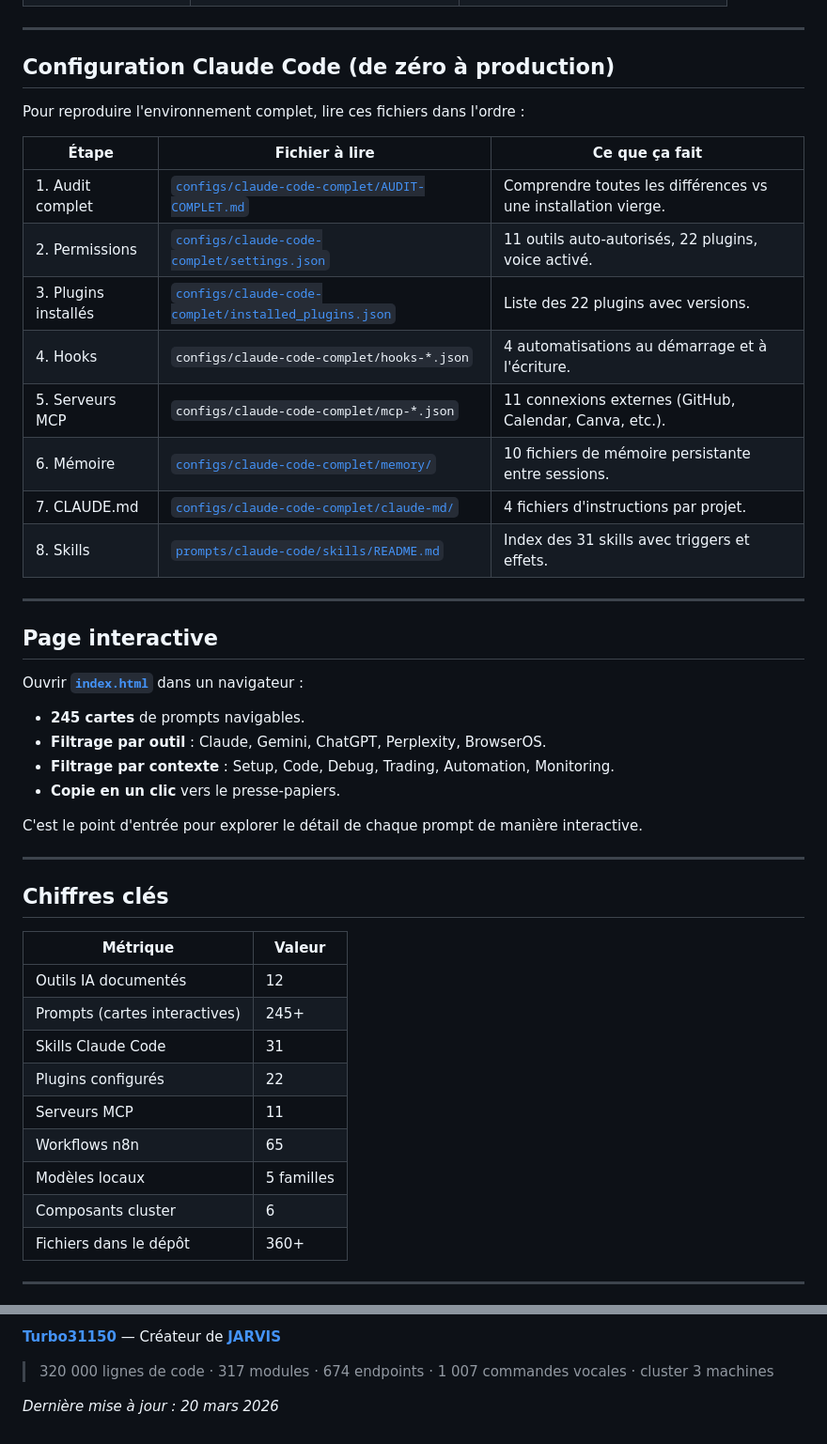
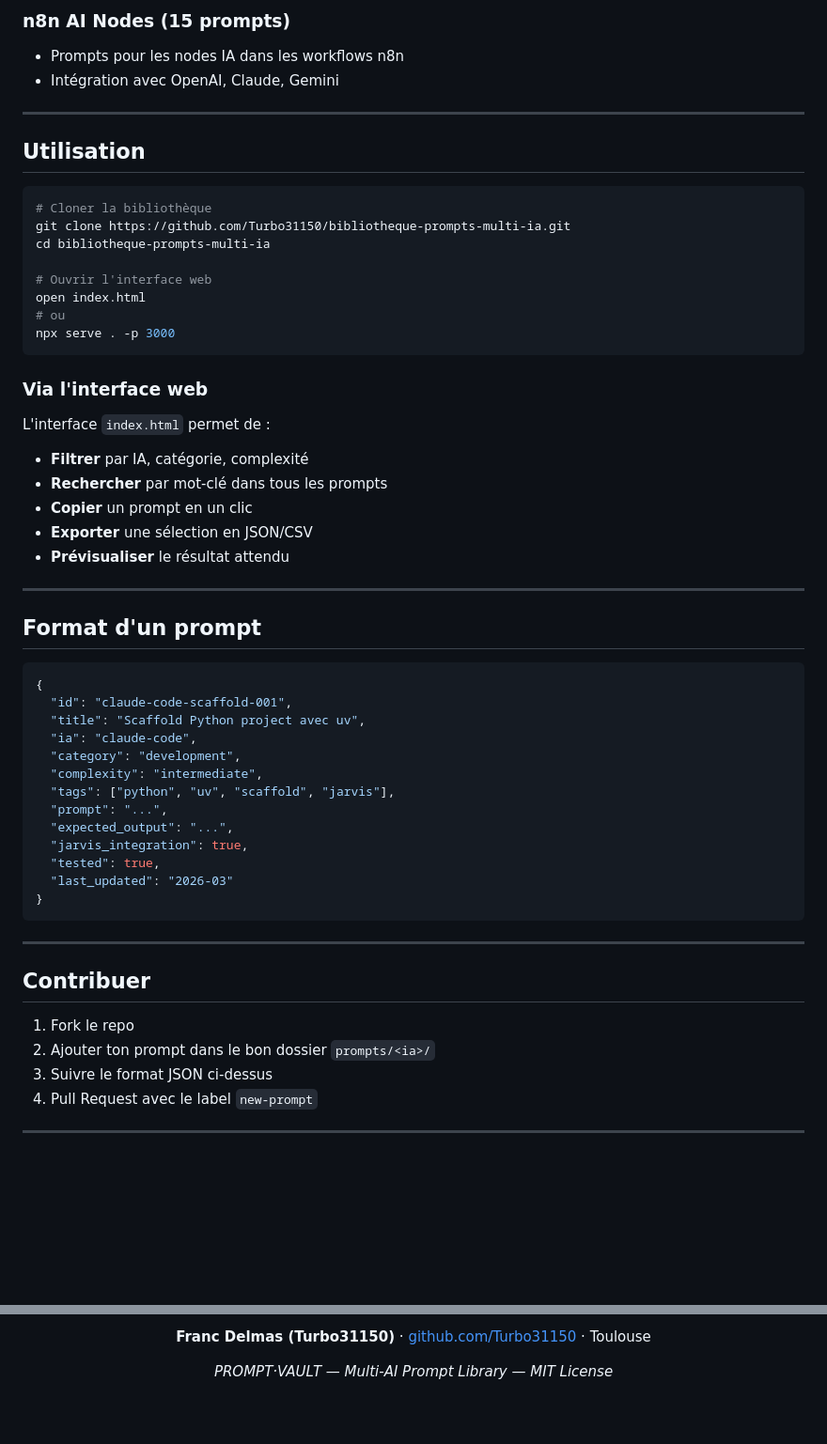
Before and after one commit to Turbo31150/bibliotheque-prompts-multi-ia, a Markdown page: README.md, 2 parts joined by grey strips. Shown at 94% size. GitHub-like rendering; blank space fills up the shorter version.

Commit message:
docs: PROMPT·VAULT — professional vitrine README with full catalogue

````diff
--- a/README.md
+++ b/README.md
@@ -78,49 +85,59 @@ Architecture distribuée sur 3 machines physiques (6 GPUs, 46 Go RAM, 10+ modèl
+### n8n AI Nodes (15 prompts)
+- Prompts pour les nodes IA dans les workflows n8n
+- Intégration avec OpenAI, Claude, Gemini
 
 ---
 
-## Configuration Claude Code (de zéro à production)
+## Utilisation
 
-Pour reproduire l'environnement complet, lire ces fichiers dans l'ordre :
+```bash
+# Cloner la bibliothèque
+git clone https://github.com/Turbo31150/bibliotheque-prompts-multi-ia.git
+cd bibliotheque-prompts-multi-ia
 
-| Étape | Fichier à lire | Ce que ça fait |
-|---|---|---|
-| 1. Audit complet | [`configs/claude-code-complet/AUDIT-COMPLET.md`](configs/claude-code-complet/AUDIT-COMPLET.md) | Comprendre toutes les différences vs une installation vierge. |
-| 2. Permissions | [`configs/claude-code-complet/settings.json`](configs/claude-code-complet/settings.json) | 11 outils auto-autorisés, 22 plugins, voice activé. |
-| 3. Plugins installés | [`configs/claude-code-complet/installed_plugins.json`](configs/claude-code-complet/installed_plugins.json) | Liste des 22 plugins avec versions. |
-| 4. Hooks | `configs/claude-code-complet/hooks-*.json` | 4 automatisations au démarrage et à l'écriture. |
-| 5. Serveurs MCP | `configs/claude-code-complet/mcp-*.json` | 11 connexions externes (GitHub, Calendar, Canva, etc.). |
-| 6. Mémoire | [`configs/claude-code-complet/memory/`](configs/claude-code-complet/memory/) | 10 fichiers de mémoire persistante entre sessions. |
-| 7. CLAUDE.md | [`configs/claude-code-complet/claude-md/`](configs/claude-code-complet/claude-md/) | 4 fichiers d'instructions par projet. |
-| 8. Skills | [`prompts/claude-code/skills/README.md`](prompts/claude-code/skills/README.md) | Index des 31 skills avec triggers et effets. |
+# Ouvrir l'interface web
+open index.html
+# ou
+npx serve . -p 3000
+```
+
+### Via l'interface web
+
+L'interface `index.html` permet de :
+- **Filtrer** par IA, catégorie, complexité
+- **Rechercher** par mot-clé dans tous les prompts
+- **Copier** un prompt en un clic
+- **Exporter** une sélection en JSON/CSV
+- **Prévisualiser** le résultat attendu
 
 ---
 
-## Page interactive
+## Format d'un prompt
 
-Ouvrir **[`index.html`](index.html)** dans un navigateur :
-
-- **245 cartes** de prompts navigables.
-- **Filtrage par outil** : Claude, Gemini, ChatGPT, Perplexity, BrowserOS.
-- **Filtrage par contexte** : Setup, Code, Debug, Trading, Automation, Monitoring.
-- **Copie en un clic** vers le presse-papiers.
-
-C'est le point d'entrée pour explorer le détail de chaque prompt de manière interactive.
+```json
+{
+  "id": "claude-code-scaffold-001",
+  "title": "Scaffold Python project avec uv",
+  "ia": "claude-code",
+  "category": "development",
+  "complexity": "intermediate",
+  "tags": ["python", "uv", "scaffold", "jarvis"],
+  "prompt": "...",
+  "expected_output": "...",
+  "jarvis_integration": true,
+  "tested": true,
+  "last_updated": "2026-03"
+}
+```
 
 ---
 
-## Chiffres clés
+## Contribuer
 
-| Métrique | Valeur |
-|---|---|
-| Outils IA documentés | 12 |
-| Prompts (cartes interactives) | 245+ |
-| Skills Claude Code | 31 |
-| Plugins configurés | 22 |
-| Serveurs MCP | 11 |
-| Workflows n8n | 65 |
-| Modèles locaux | 5 familles |
-| Composants cluster | 6 |
-| Fichiers dans le dépôt | 360+ |
+1. Fork le repo
+2. Ajouter ton prompt dans le bon dossier `prompts/<ia>/`
+3. Suivre le format JSON ci-dessus
+4. Pull Request avec le label `new-prompt`
 
 ---
 
@@ -128,6 +145,6 @@ C'est le point d'entrée pour explorer le détail de chaque prompt de manière i
 
-**[Turbo31150](https://github.com/Turbo31150)** — Créateur de **[JARVIS](https://github.com/Turbo31150/jarvis-linux)**
+**Franc Delmas (Turbo31150)** · [github.com/Turbo31150](https://github.com/Turbo31150) · Toulouse
 
-> 320 000 lignes de code · 317 modules · 674 endpoints · 1 007 commandes vocales · cluster 3 machines
+*PROMPT·VAULT — Multi-AI Prompt Library — MIT License*
 
-*Dernière mise à jour : 20 mars 2026*
+</div>
````
Also changed, not shown: other parts of README.md (+67 -60 lines).
